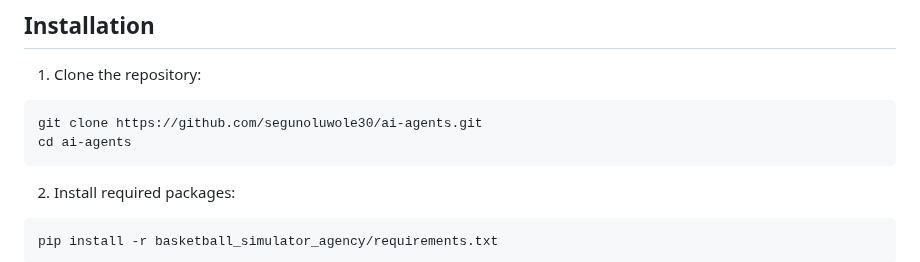
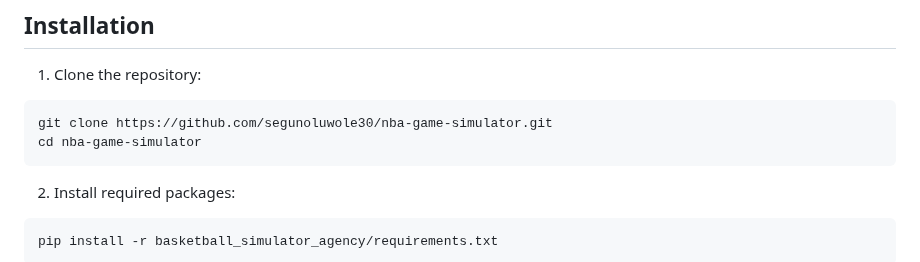
Before and after one commit to segunoluwole30/nba-game-simulator, a Markdown page: README.md, the part around the change. Drawn GitHub-style.

````diff
--- a/README.md
+++ b/README.md
@@ -30,8 +30,8 @@ A Python-based basketball simulation system that uses real NBA data to create re
 
 1. Clone the repository:
 ```bash
-git clone https://github.com/segunoluwole30/ai-agents.git
-cd ai-agents
+git clone https://github.com/segunoluwole30/nba-game-simulator.git
+cd nba-game-simulator
 ```
 
 2. Install required packages:
````
